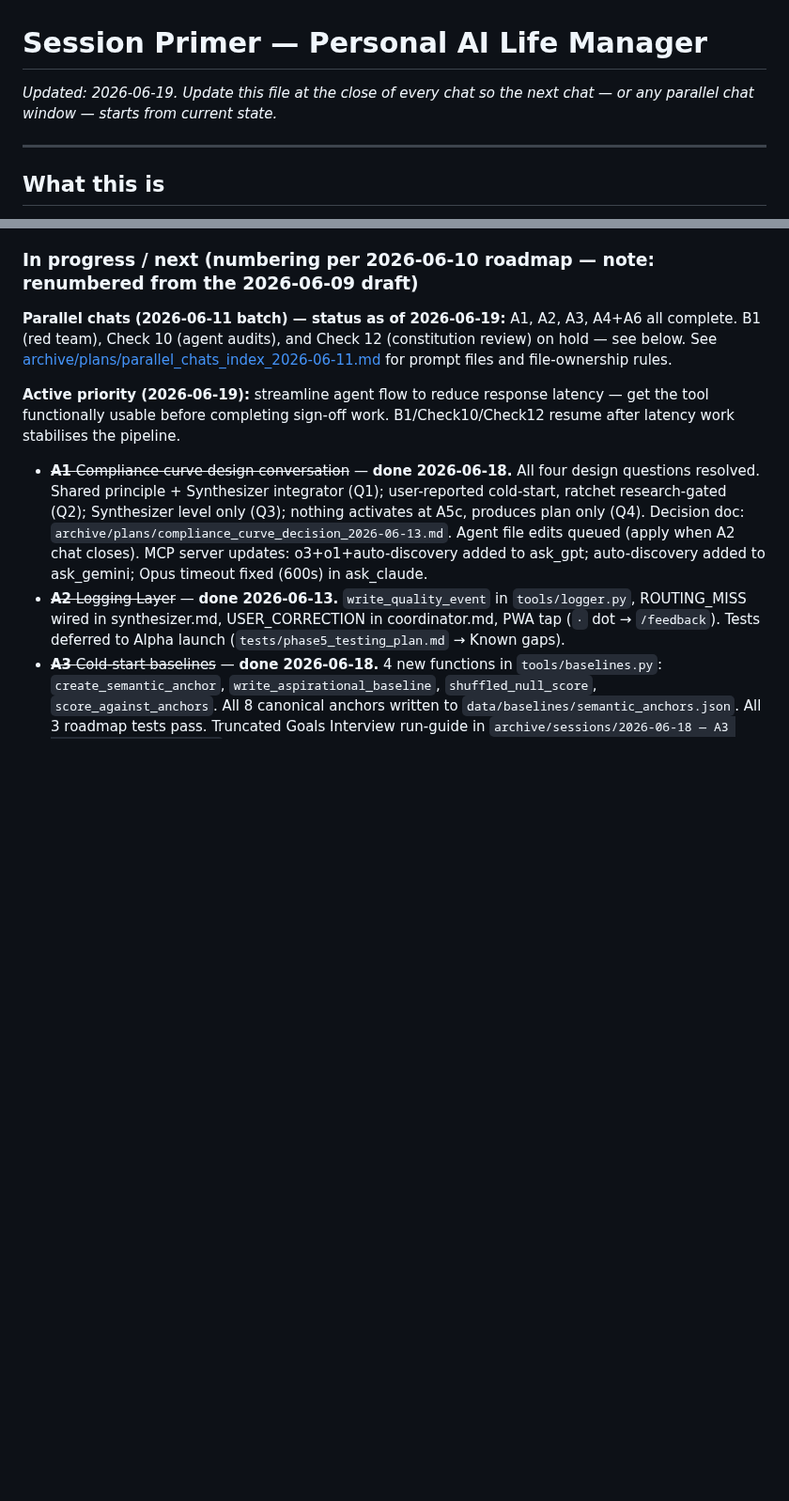
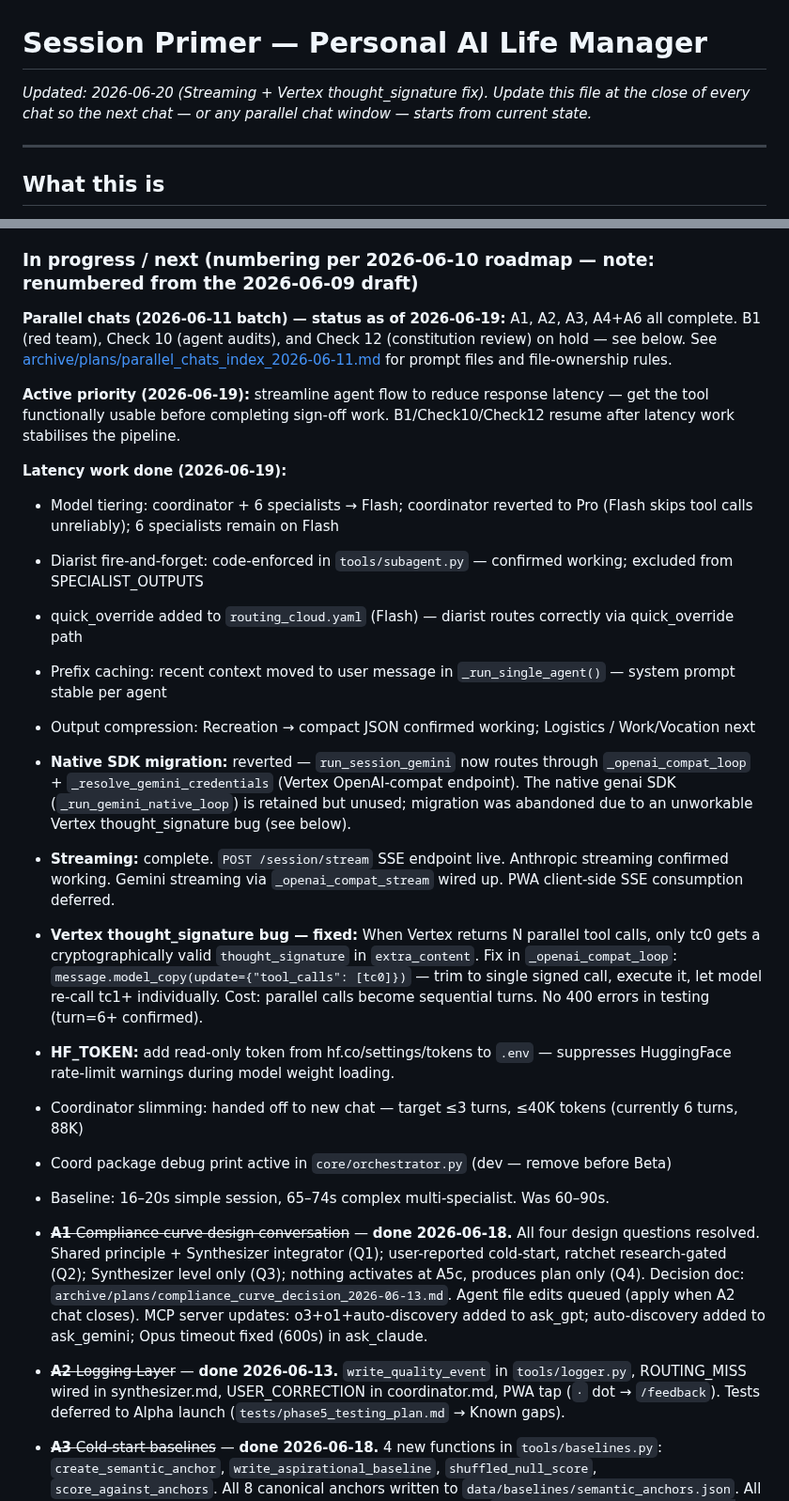
Before and after one commit to MikeApex/metatron, a Markdown page: SESSION.md, 2 parts joined by grey strips. Shown at 94% size. Rendered like a GitHub page; blank space fills up the shorter version.

Commit message:
Update SESSION.md — streaming done, thought_signature fix, native SDK reverted

```diff
--- a/SESSION.md
+++ b/SESSION.md
@@ -1,5 +1,5 @@
 # Session Primer — Personal AI Life Manager
-*Updated: 2026-06-19. Update this file at the close of every chat so the next chat — or any parallel chat window — starts from current state.*
+*Updated: 2026-06-20 (Streaming + Vertex thought_signature fix). Update this file at the close of every chat so the next chat — or any parallel chat window — starts from current state.*
 
 ---
 
@@ -37,6 +37,20 @@ If you need to find a specific file, tool, or planning document: **[CODEBASE_IND
 
 **Active priority (2026-06-19):** streamline agent flow to reduce response latency — get the tool functionally usable before completing sign-off work. B1/Check10/Check12 resume after latency work stabilises the pipeline.
 
+**Latency work done (2026-06-19):**
+- Model tiering: coordinator + 6 specialists → Flash; coordinator reverted to Pro (Flash skips tool calls unreliably); 6 specialists remain on Flash
+- Diarist fire-and-forget: code-enforced in `tools/subagent.py` — confirmed working; excluded from SPECIALIST_OUTPUTS
+- quick_override added to `routing_cloud.yaml` (Flash) — diarist routes correctly via quick_override path
+- Prefix caching: recent context moved to user message in `_run_single_agent()` — system prompt stable per agent
+- Output compression: Recreation → compact JSON confirmed working; Logistics / Work/Vocation next
+- **Native SDK migration:** reverted — `run_session_gemini` now routes through `_openai_compat_loop` + `_resolve_gemini_credentials` (Vertex OpenAI-compat endpoint). The native genai SDK (`_run_gemini_native_loop`) is retained but unused; migration was abandoned due to an unworkable Vertex thought_signature bug (see below).
+- **Streaming:** complete. `POST /session/stream` SSE endpoint live. Anthropic streaming confirmed working. Gemini streaming via `_openai_compat_stream` wired up. PWA client-side SSE consumption deferred.
+- **Vertex thought_signature bug — fixed:** When Vertex returns N parallel tool calls, only tc0 gets a cryptographically valid `thought_signature` in `extra_content`. Fix in `_openai_compat_loop`: `message.model_copy(update={"tool_calls": [tc0]})` — trim to single signed call, execute it, let model re-call tc1+ individually. Cost: parallel calls become sequential turns. No 400 errors in testing (turn=6+ confirmed).
+- **HF_TOKEN:** add read-only token from hf.co/settings/tokens to `.env` — suppresses HuggingFace rate-limit warnings during model weight loading.
+- Coordinator slimming: handed off to new chat — target ≤3 turns, ≤40K tokens (currently 6 turns, 88K)
+- Coord package debug print active in `core/orchestrator.py` (dev — remove before Beta)
+- Baseline: 16–20s simple session, 65–74s complex multi-specialist. Was 60–90s.
+
 - ~~**A1** Compliance curve design conversation~~ — **done 2026-06-18.** All four design questions resolved. Shared principle + Synthesizer integrator (Q1); user-reported cold-start, ratchet research-gated (Q2); Synthesizer level only (Q3); nothing activates at A5c, produces plan only (Q4). Decision doc: `archive/plans/compliance_curve_decision_2026-06-13.md`. Agent file edits queued (apply when A2 chat closes). MCP server updates: o3+o1+auto-discovery added to ask_gpt; auto-discovery added to ask_gemini; Opus timeout fixed (600s) in ask_claude.
 - ~~**A2** Logging Layer~~ — **done 2026-06-13.** `write_quality_event` in `tools/logger.py`, ROUTING_MISS wired in synthesizer.md, USER_CORRECTION in coordinator.md, PWA tap (`·` dot → `/feedback`). Tests deferred to Alpha launch (`tests/phase5_testing_plan.md` → Known gaps).
 - ~~**A3** Cold-start baselines~~ — **done 2026-06-18.** 4 new functions in `tools/baselines.py`: `create_semantic_anchor`, `write_aspirational_baseline`, `shuffled_null_score`, `score_against_anchors`. All 8 canonical anchors written to `data/baselines/semantic_anchors.json`. All 3 roadmap tests pass. Truncated Goals Interview run-guide in `archive/sessions/2026-06-18 — A3 Cold-Start Baselines.md`. A5b re-run pending (after full Goals Interview).
```
Also changed, not shown: other parts of SESSION.md (+1 -1 lines).
